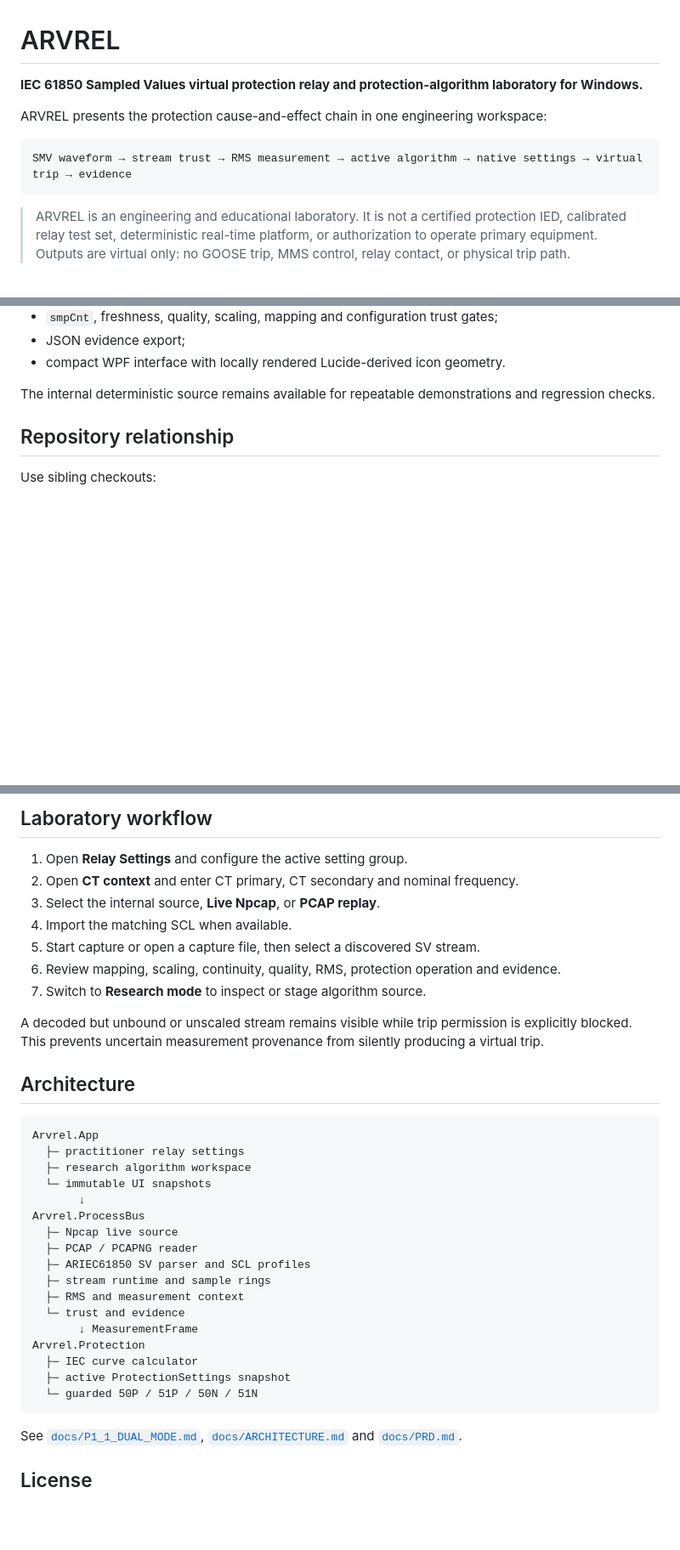
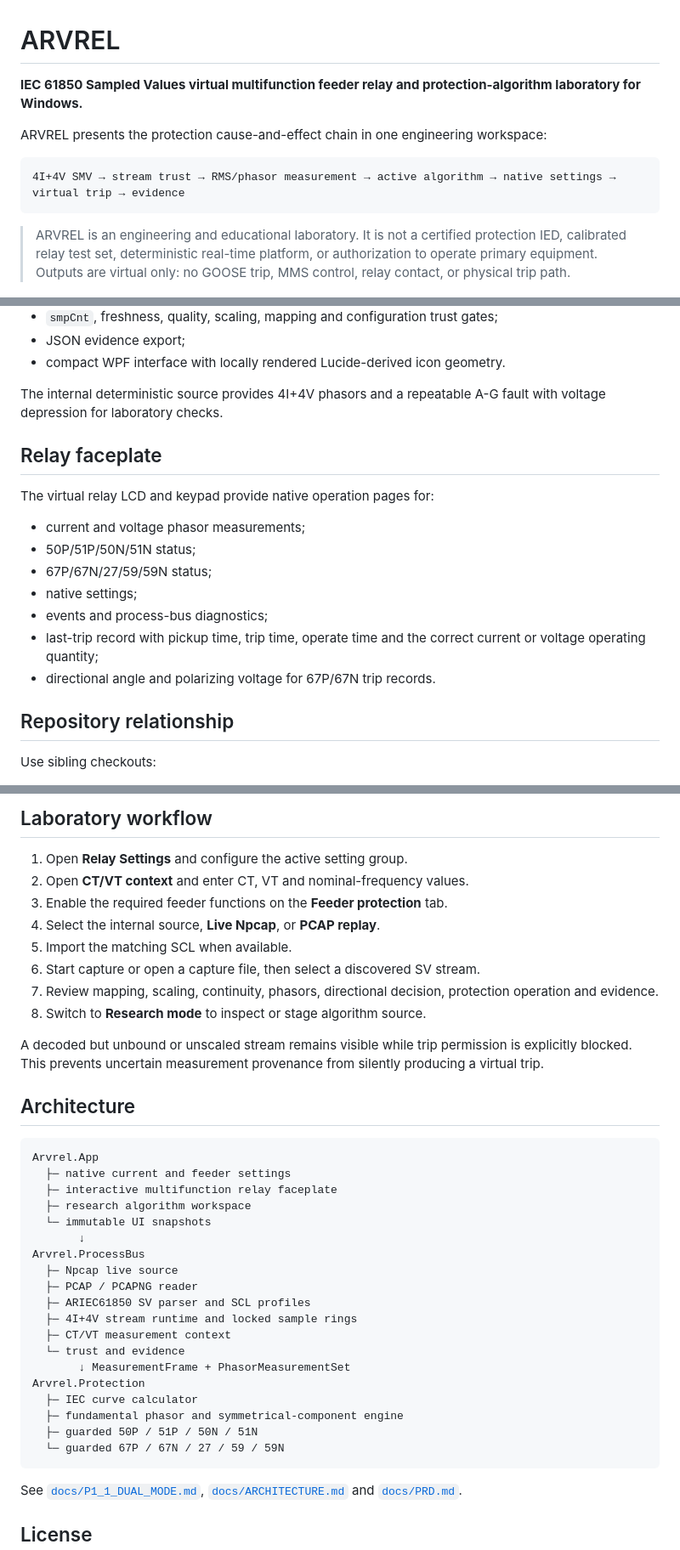
Before and after one commit to masarray/arvrel, a Markdown page: README.md, 3 parts joined by grey strips. Shown at 85% size. GitHub-like rendering; blank space fills up the shorter version.

````diff
--- a/README.md
+++ b/README.md
@@ -1,11 +1,11 @@
 # ARVREL
 
-**IEC 61850 Sampled Values virtual protection relay and protection-algorithm laboratory for Windows.**
+**IEC 61850 Sampled Values virtual multifunction feeder relay and protection-algorithm laboratory for Windows.**
 
 ARVREL presents the protection cause-and-effect chain in one engineering workspace:
 
 ```text
-SMV waveform → stream trust → RMS measurement → active algorithm → native settings → virtual trip → evidence
+4I+4V SMV → stream trust → RMS/phasor measurement → active algorithm → native settings → virtual trip → evidence
 ```
 
 > ARVREL is an engineering and educational laboratory. It is not a certified protection IED, calibrated relay test set, deterministic real-time platform, or authorization to operate primary equipment. Outputs are virtual only: no GOOSE trip, MMS control, relay contact, or physical trip path.
@@ -51,7 +76,19 @@ Custom source remains shadow-only in P1.1 and does not replace the running stand
 - JSON evidence export;
 - compact WPF interface with locally rendered Lucide-derived icon geometry.
 
-The internal deterministic source remains available for repeatable demonstrations and regression checks.
+The internal deterministic source provides 4I+4V phasors and a repeatable A-G fault with voltage depression for laboratory checks.
+
+## Relay faceplate
+
+The virtual relay LCD and keypad provide native operation pages for:
+
+- current and voltage phasor measurements;
+- 50P/51P/50N/51N status;
+- 67P/67N/27/59/59N status;
+- native settings;
+- events and process-bus diagnostics;
+- last-trip record with pickup time, trip time, operate time and the correct current or voltage operating quantity;
+- directional angle and polarizing voltage for 67P/67N trip records.
 
 ## Repository relationship
 
@@ -91,12 +128,13 @@ dotnet run --project .\src\Arvrel.App\Arvrel.App.csproj -c Release
 ## Laboratory workflow
 
 1. Open **Relay Settings** and configure the active setting group.
-2. Open **CT context** and enter CT primary, CT secondary and nominal frequency.
-3. Select the internal source, **Live Npcap**, or **PCAP replay**.
-4. Import the matching SCL when available.
-5. Start capture or open a capture file, then select a discovered SV stream.
-6. Review mapping, scaling, continuity, quality, RMS, protection operation and evidence.
-7. Switch to **Research mode** to inspect or stage algorithm source.
+2. Open **CT/VT context** and enter CT, VT and nominal-frequency values.
+3. Enable the required feeder functions on the **Feeder protection** tab.
+4. Select the internal source, **Live Npcap**, or **PCAP replay**.
+5. Import the matching SCL when available.
+6. Start capture or open a capture file, then select a discovered SV stream.
+7. Review mapping, scaling, continuity, phasors, directional decision, protection operation and evidence.
+8. Switch to **Research mode** to inspect or stage algorithm source.
 
 A decoded but unbound or unscaled stream remains visible while trip permission is explicitly blocked. This prevents uncertain measurement provenance from silently producing a virtual trip.
 
@@ -104,7 +142,8 @@ A decoded but unbound or unscaled stream remains visible while trip permission i
 
 ```text
 Arvrel.App
-  ├─ practitioner relay settings
+  ├─ native current and feeder settings
+  ├─ interactive multifunction relay faceplate
   ├─ research algorithm workspace
   └─ immutable UI snapshots
        ↓
@@ -112,14 +151,15 @@ Arvrel.ProcessBus
   ├─ Npcap live source
   ├─ PCAP / PCAPNG reader
   ├─ ARIEC61850 SV parser and SCL profiles
-  ├─ stream runtime and sample rings
-  ├─ RMS and measurement context
+  ├─ 4I+4V stream runtime and locked sample rings
+  ├─ CT/VT measurement context
   └─ trust and evidence
-       ↓ MeasurementFrame
+       ↓ MeasurementFrame + PhasorMeasurementSet
 Arvrel.Protection
   ├─ IEC curve calculator
-  ├─ active ProtectionSettings snapshot
-  └─ guarded 50P / 51P / 50N / 51N
+  ├─ fundamental phasor and symmetrical-component engine
+  ├─ guarded 50P / 51P / 50N / 51N
+  └─ guarded 67P / 67N / 27 / 59 / 59N
 ```
 
 See [`docs/P1_1_DUAL_MODE.md`](docs/P1_1_DUAL_MODE.md), [`docs/ARCHITECTURE.md`](docs/ARCHITECTURE.md) and [`docs/PRD.md`](docs/PRD.md).
````
Also changed, not shown: other parts of README.md (+30 -5 lines).
